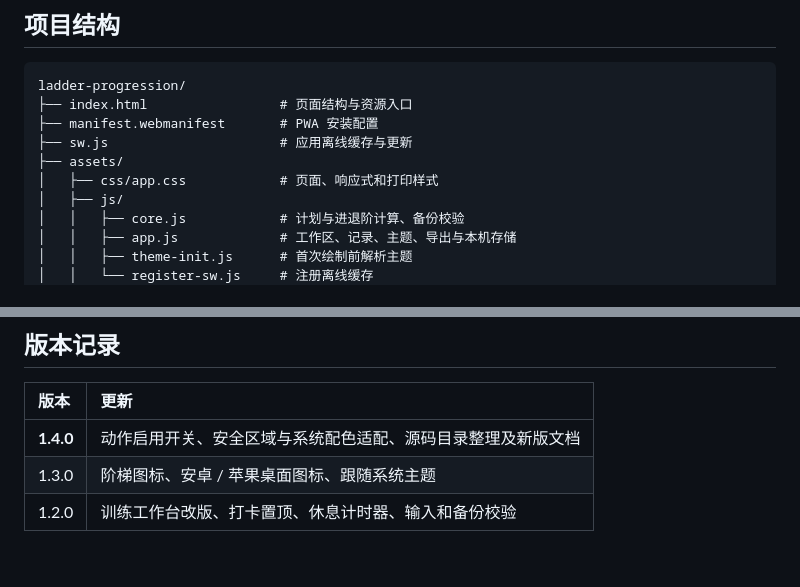
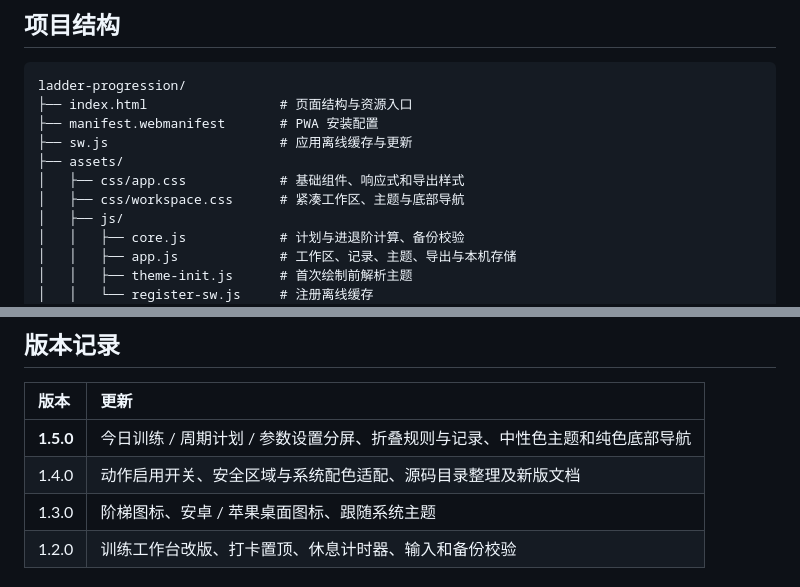
Before and after one commit to yemijun/ladder-progression, a Markdown page: README.md, 2 parts joined by grey strips. GitHub-like rendering; blank space fills up the shorter version.

```diff
--- a/README.md
+++ b/README.md
@@ -82,7 +84,8 @@ ladder-progression/
 ├── manifest.webmanifest       # PWA 安装配置
 ├── sw.js                      # 应用离线缓存与更新
 ├── assets/
-│   ├── css/app.css            # 页面、响应式和打印样式
+│   ├── css/app.css            # 基础组件、响应式和导出样式
+│   ├── css/workspace.css      # 紧凑工作区、主题与底部导航
 │   ├── js/
 │   │   ├── core.js            # 计划与进退阶计算、备份校验
 │   │   ├── app.js             # 工作区、记录、主题、导出与本机存储
@@ -129,7 +132,8 @@ node --test tests/*.test.cjs
 
 | 版本 | 更新 |
 | :--- | :--- |
-| **1.4.0** | 动作启用开关、安全区域与系统配色适配、源码目录整理及新版文档 |
+| **1.5.0** | 今日训练 / 周期计划 / 参数设置分屏、折叠规则与记录、中性色主题和纯色底部导航 |
+| 1.4.0 | 动作启用开关、安全区域与系统配色适配、源码目录整理及新版文档 |
 | 1.3.0 | 阶梯图标、安卓 / 苹果桌面图标、跟随系统主题 |
 | 1.2.0 | 训练工作台改版、打卡置顶、休息计时器、输入和备份校验 |
 
```
Also changed, not shown: other parts of README.md (+7 -5 lines), docs/preview.png, 10 other files.
